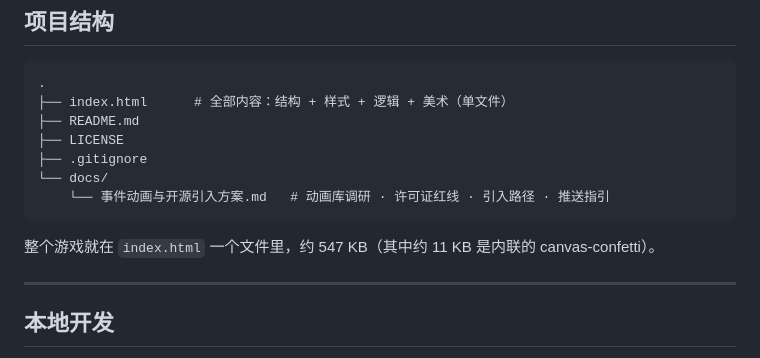
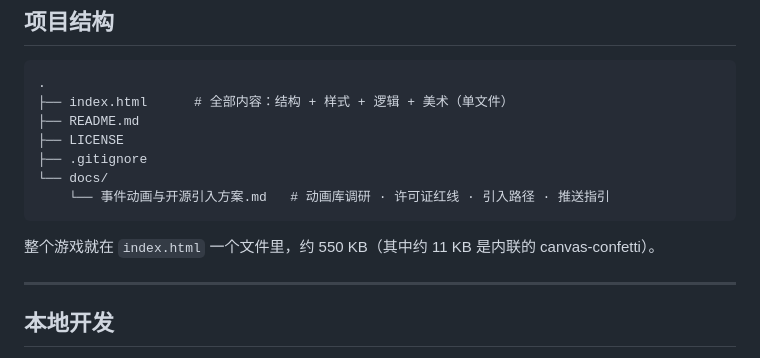
Before and after one commit to yueyangDong/five-hundred-more-years, a Markdown page: README.md, the part around the change. Rendered like a GitHub page.

Commit message:
docs(readme): 校正单文件体积（内联金箔后约 550 KB）

````diff
--- a/README.md
+++ b/README.md
@@ -541,7 +541,7 @@ Canvas 生成 750×1240 命盘海报（四柱、结局称号、属性条、标
     └── 事件动画与开源引入方案.md   # 动画库调研 · 许可证红线 · 引入路径 · 推送指引
 ```
 
-整个游戏就在 `index.html` 一个文件里，约 547 KB（其中约 11 KB 是内联的 canvas-confetti）。
+整个游戏就在 `index.html` 一个文件里，约 550 KB（其中约 11 KB 是内联的 canvas-confetti）。
 
 ---
 
````
